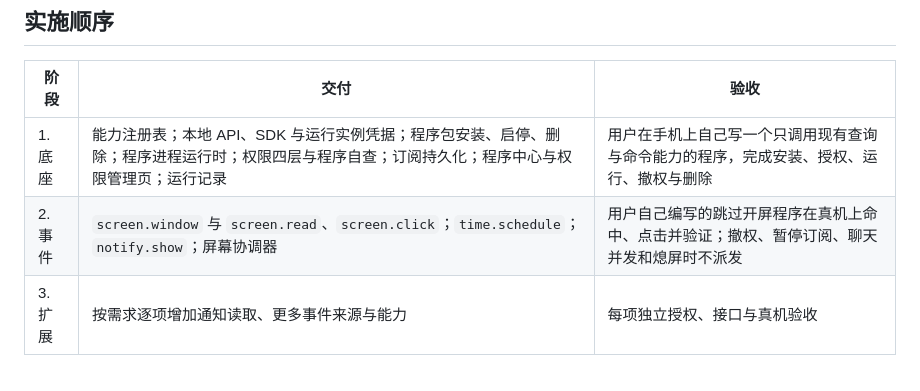
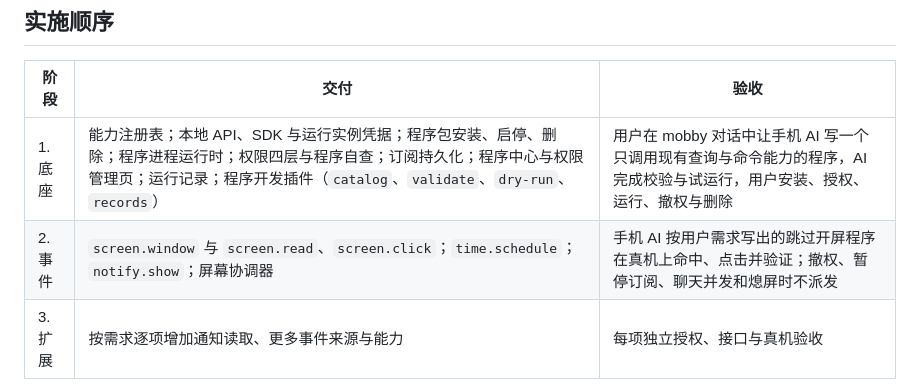
Before and after one commit to ytlog/mobby, a Markdown page: docs/design/android-capability-platform.md, the part around one of its changes. Rendered like a GitHub page.

```diff
--- a/docs/design/android-capability-platform.md
+++ b/docs/design/android-capability-platform.md
@@ -269,8 +312,8 @@ SDK 不隐藏失败：缺权限、目标不唯一、超时、取消、效果不
 
 | 阶段 | 交付 | 验收 |
 | --- | --- | --- |
-| 1. 底座 | 能力注册表；本地 API、SDK 与运行实例凭据；程序包安装、启停、删除；程序进程运行时；权限四层与程序自查；订阅持久化；程序中心与权限管理页；运行记录 | 用户在手机上自己写一个只调用现有查询与命令能力的程序，完成安装、授权、运行、撤权与删除 |
-| 2. 事件 | `screen.window` 与 `screen.read`、`screen.click`；`time.schedule`；`notify.show`；屏幕协调器 | 用户自己编写的跳过开屏程序在真机上命中、点击并验证；撤权、暂停订阅、聊天并发和熄屏时不派发 |
+| 1. 底座 | 能力注册表；本地 API、SDK 与运行实例凭据；程序包安装、启停、删除；程序进程运行时；权限四层与程序自查；订阅持久化；程序中心与权限管理页；运行记录；程序开发插件（`catalog`、`validate`、`dry-run`、`records`） | 用户在 mobby 对话中让手机 AI 写一个只调用现有查询与命令能力的程序，AI 完成校验与试运行，用户安装、授权、运行、撤权与删除 |
+| 2. 事件 | `screen.window` 与 `screen.read`、`screen.click`；`time.schedule`；`notify.show`；屏幕协调器 | 手机 AI 按用户需求写出的跳过开屏程序在真机上命中、点击并验证；撤权、暂停订阅、聊天并发和熄屏时不派发 |
 | 3. 扩展 | 按需求逐项增加通知读取、更多事件来源与能力 | 每项独立授权、接口与真机验收 |
 
 每个阶段先为可复现缺陷写失败的回归测试，再修复；运行 [AGENTS.md](../../AGENTS.md) 中的检查，并分别记录真机验收结果。模拟事件和单元测试不能替代真机验收。
```
Also changed, not shown: other parts of docs/design/android-capability-platform.md (+44 -1 lines).
